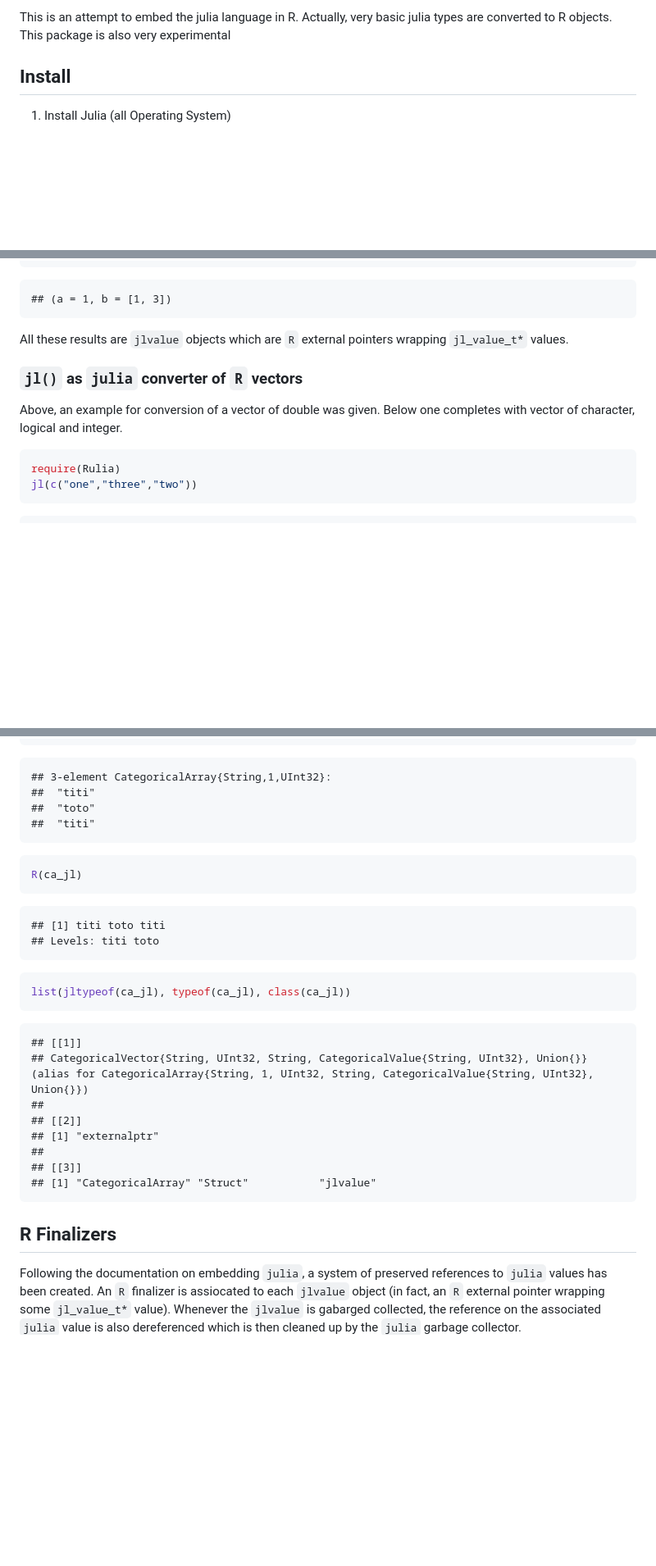
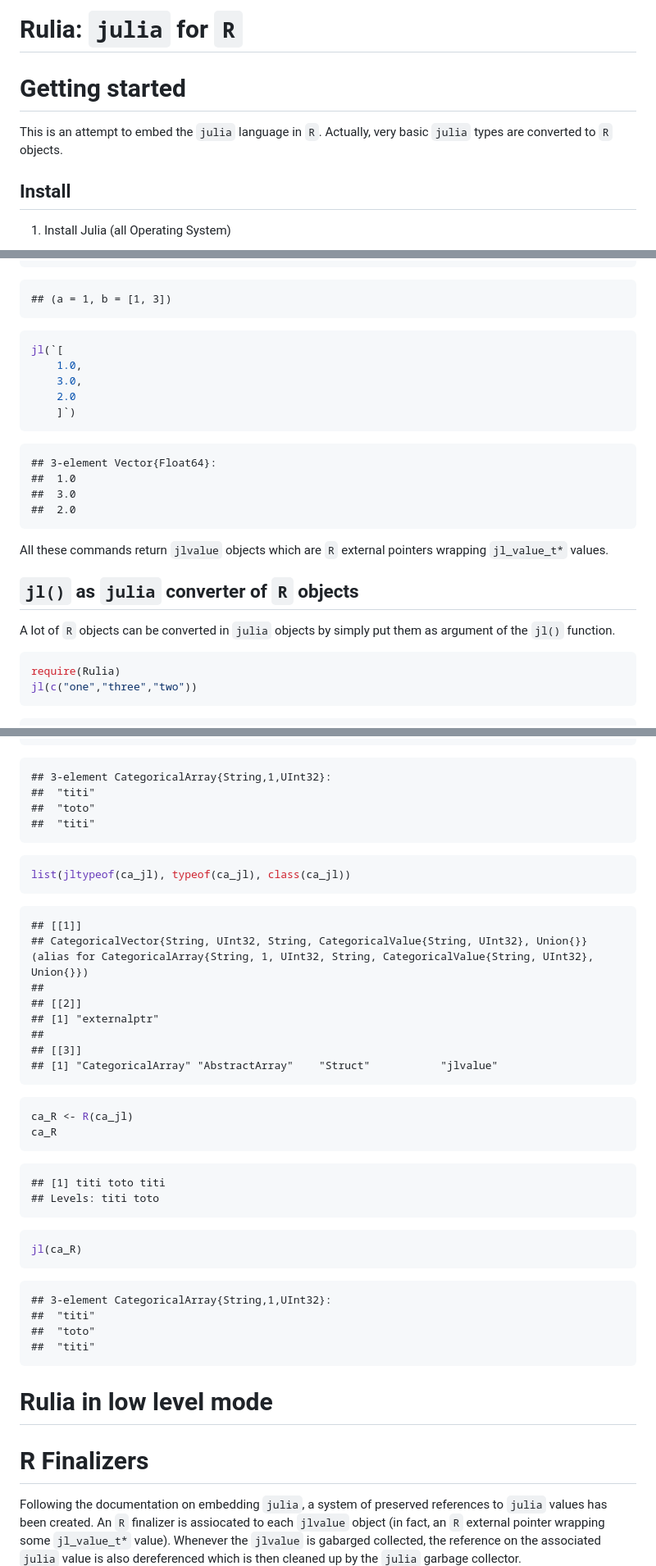
Before and after one commit to rcqls/Rulia, a Markdown page: README.md, 3 parts joined by grey strips. Shown: that part at 82% size. Drawn GitHub-style; blank space fills up the shorter version.

````diff
--- a/README.md
+++ b/README.md
@@ -6,7 +6,10 @@ RCqls
 
-This is an attempt to embed the julia language in R. Actually, very
-basic julia types are converted to R objects. This package is also very
-experimental
+# Rulia: `julia` for `R`
+
+# Getting started
+
+This is an attempt to embed the `julia` language in `R`. Actually, very
+basic `julia` types are converted to `R` objects.
 
 ## Install
 
@@ -98,13 +114,26 @@ jl(`(a=1,b=[1,3])`)
 
     ## (a = 1, b = [1, 3])
 
-All these results are `jlvalue` objects which are `R` external pointers
-wrapping `jl_value_t*` values.
+``` r
+jl(`[
+    1.0,
+    3.0,
+    2.0
+    ]`)
+```
 
-### `jl()` as `julia` converter of `R` vectors
+    ## 3-element Vector{Float64}:
+    ##  1.0
+    ##  3.0
+    ##  2.0
 
-Above, an example for conversion of a vector of double was given. Below
-one completes with vector of character, logical and integer.
+All these commands return `jlvalue` objects which are `R` external
+pointers wrapping `jl_value_t*` values.
+
+## `jl()` as `julia` converter of `R` objects
+
+A lot of `R` objects can be converted in `julia` objects by simply put
+them as argument of the `jl()` function.
 
 ``` r
 require(Rulia)
@@ -262,13 +274,6 @@ ca_jl
     ##  "titi"
 
 ``` r
-R(ca_jl)
-```
-
-    ## [1] titi toto titi
-    ## Levels: titi toto
-
-``` r
 list(jltypeof(ca_jl), typeof(ca_jl), class(ca_jl))
 ```
 
@@ -279,9 +284,28 @@ list(jltypeof(ca_jl), typeof(ca_jl), class(ca_jl))
     ## [1] "externalptr"
     ##
     ## [[3]]
-    ## [1] "CategoricalArray" "Struct"           "jlvalue"
+    ## [1] "CategoricalArray" "AbstractArray"    "Struct"           "jlvalue"
 
-## R Finalizers
+``` r
+ca_R <- R(ca_jl)
+ca_R
+```
+
+    ## [1] titi toto titi
+    ## Levels: titi toto
+
+``` r
+jl(ca_R)
+```
+
+    ## 3-element CategoricalArray{String,1,UInt32}:
+    ##  "titi"
+    ##  "toto"
+    ##  "titi"
+
+# Rulia in low level mode
+
+# R Finalizers
 
 Following the documentation on embedding `julia`, a system of preserved
 references to `julia` values has been created. An `R` finalizer is
````
Also changed, not shown: other parts of README.md (+57 -61 lines).
